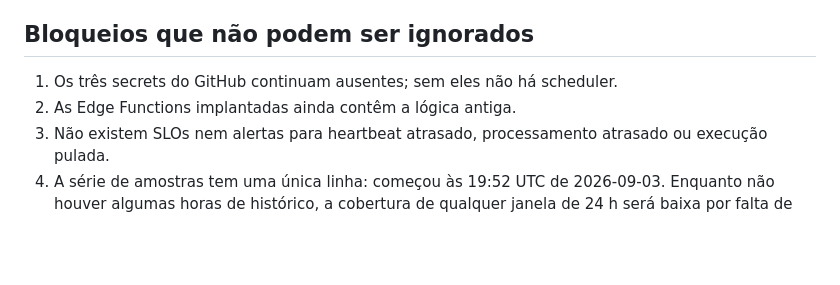
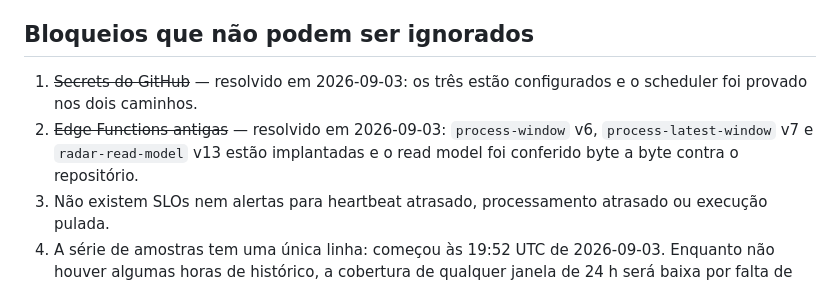
Before and after one commit to quentalgabriel-cloud/radar-da-rede, a Markdown page: docs/AI-HANDOFF.md, the part around the change. Rendered like a GitHub page; blank space fills up the shorter version.

```diff
--- a/docs/AI-HANDOFF.md
+++ b/docs/AI-HANDOFF.md
@@ -97,8 +97,8 @@ funções precisam ir juntas e depois dos secrets, nesta ordem:
 
 ## Bloqueios que não podem ser ignorados
 
-1. Os três secrets do GitHub continuam ausentes; sem eles não há scheduler.
-2. As Edge Functions implantadas ainda contêm a lógica antiga.
+1. ~~Secrets do GitHub~~ — resolvido em 2026-09-03: os três estão configurados e o scheduler foi provado nos dois caminhos.
+2. ~~Edge Functions antigas~~ — resolvido em 2026-09-03: `process-window` v6, `process-latest-window` v7 e `radar-read-model` v13 estão implantadas e o read model foi conferido byte a byte contra o repositório.
 3. Não existem SLOs nem alertas para heartbeat atrasado, processamento atrasado
    ou execução pulada.
 4. A série de amostras tem uma única linha: começou às 19:52 UTC de 2026-09-03.
```
Also changed, not shown: docs/P1.1-EXECUTION-REPORT.md (+79 -4 lines).
